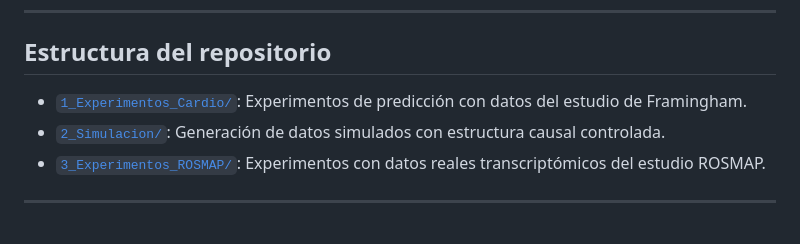
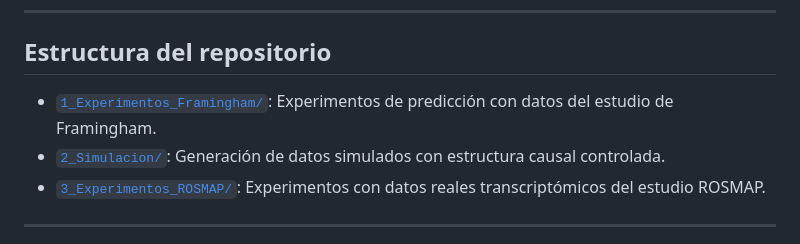
Before and after one commit to Jaime11Cs/TFM, a Markdown page: README.md, the part around the change. Drawn GitHub-style.

```diff
--- a/README.md
+++ b/README.md
@@ -31,7 +31,7 @@ Por ello, surge la siguiente pregunta:
 
 ## Estructura del repositorio
 
-- [`1_Experimentos_Cardio/`](./1_Experimentos_Cardio/):  Experimentos de predicción con datos del estudio de Framingham.
+- [`1_Experimentos_Framingham/`](./1_Experimentos_Framingham/):  Experimentos de predicción con datos del estudio de Framingham.
 - [`2_Simulacion/`](./2_Simulacion): Generación de datos simulados con estructura causal controlada.
 - [`3_Experimentos_ROSMAP/`](./3_Experimentos_ROSMAP): Experimentos con datos reales transcriptómicos del estudio ROSMAP.
 
```
